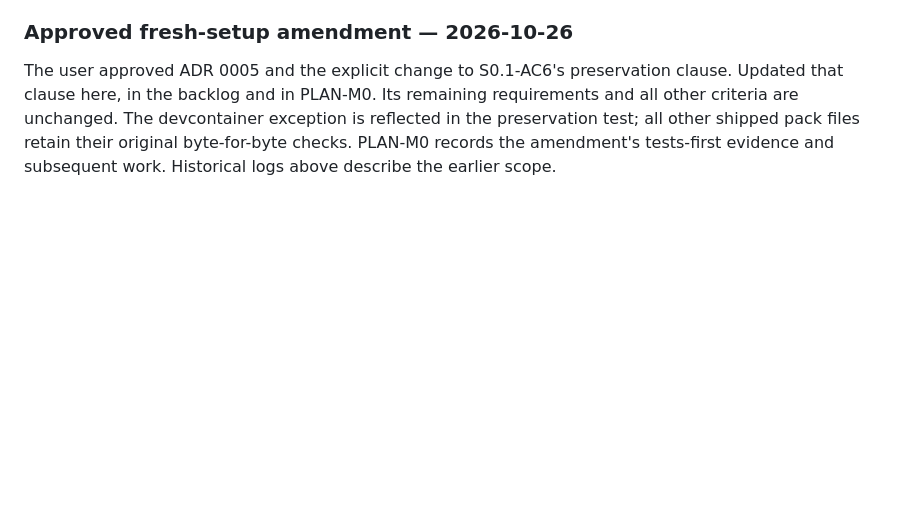
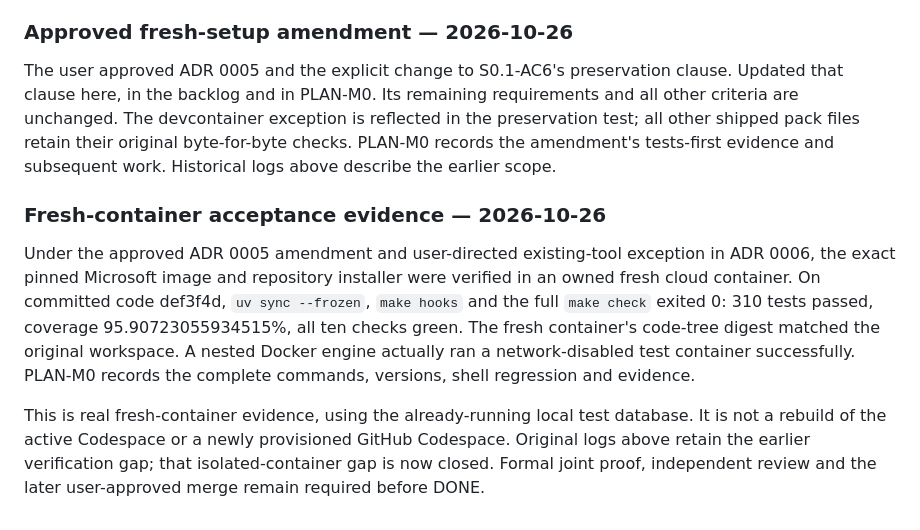
Before and after one commit to kautilyadhyan12/lantern, a Markdown page: docs/plans/PLAN-S0.1.md, the part around the change. Drawn GitHub-style; blank space fills up the shorter version.

```diff
--- a/docs/plans/PLAN-S0.1.md
+++ b/docs/plans/PLAN-S0.1.md
@@ -476,3 +476,21 @@ requirements and all other criteria are unchanged. The devcontainer exception
 is reflected in the preservation test; all other shipped pack files retain
 their original byte-for-byte checks. PLAN-M0 records the amendment's tests-first
 evidence and subsequent work. Historical logs above describe the earlier scope.
+
+
+### Fresh-container acceptance evidence — 2026-10-26
+
+Under the approved ADR 0005 amendment and user-directed existing-tool exception
+in ADR 0006, the exact pinned Microsoft image and repository installer were
+verified in an owned fresh cloud container. On committed code def3f4d,
+`uv sync --frozen`, `make hooks` and the full `make check` exited 0:
+310 tests passed, coverage 95.90723055934515%, all ten checks green. The fresh
+container's code-tree digest matched the original workspace. A nested Docker
+engine actually ran a network-disabled test container successfully. PLAN-M0
+records the complete commands, versions, shell regression and evidence.
+
+This is real fresh-container evidence, using the already-running local test
+database. It is not a rebuild of the active Codespace or a newly provisioned
+GitHub Codespace. Original logs above retain the earlier verification gap;
+that isolated-container gap is now closed. Formal joint proof, independent
+review and the later user-approved merge remain required before DONE.
```
Also changed, not shown: docs/plans/PLAN-M0.md (+35 -1 lines).
